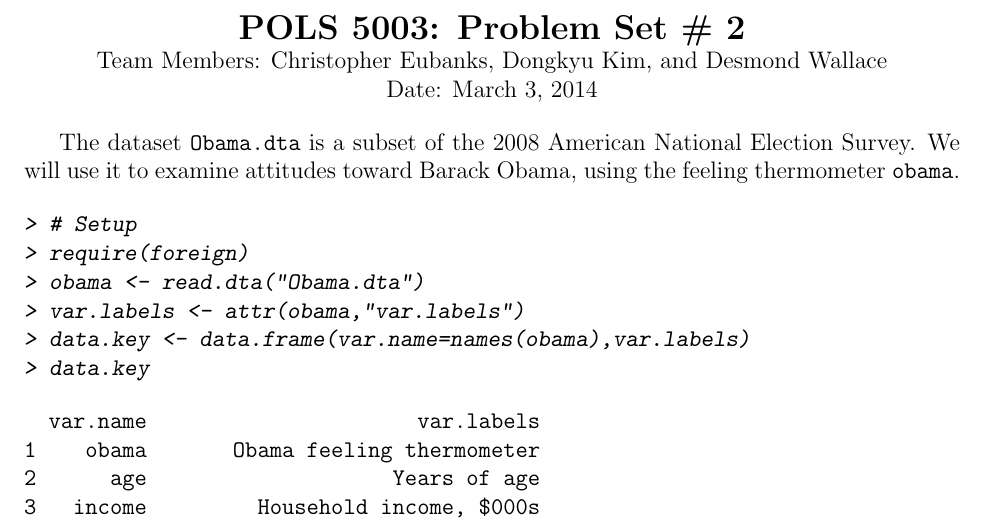
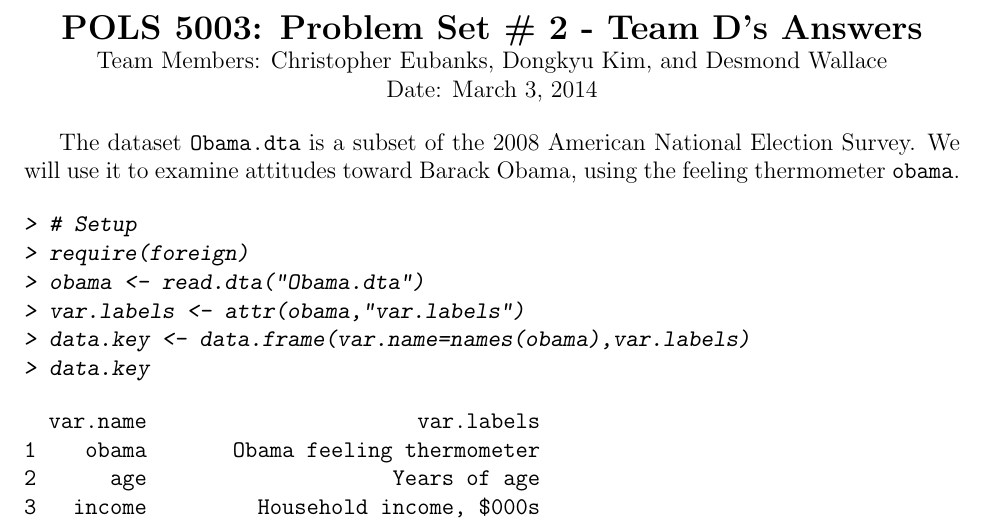
Before and after one commit to dwallc/POLI5003---ProblemSet2, a LaTeX document (PS2d.tex): part of page 1 of 7, cut so that both start at the same text. The pictures show the PDF file PS2d.pdf that the author committed with the source.

Commit message:
Final final Version

```diff
--- a/PS2d.tex
+++ b/PS2d.tex
@@ -10,7 +10,7 @@
 \pagestyle{empty}
 
 \begin{center}
-{\Large \textbf{POLS 5003: Problem Set \# 2}}
+{\Large \textbf{POLS 5003: Problem Set \# 2 - Team D's Answers}}
 \linebreak
 Team Members: Christopher Eubanks, Dongkyu Kim, and Desmond Wallace
 \linebreak
```
Also changed, not shown: PS2d.pdf, PS2d.tex (4 more changed lines), 1 other file.
